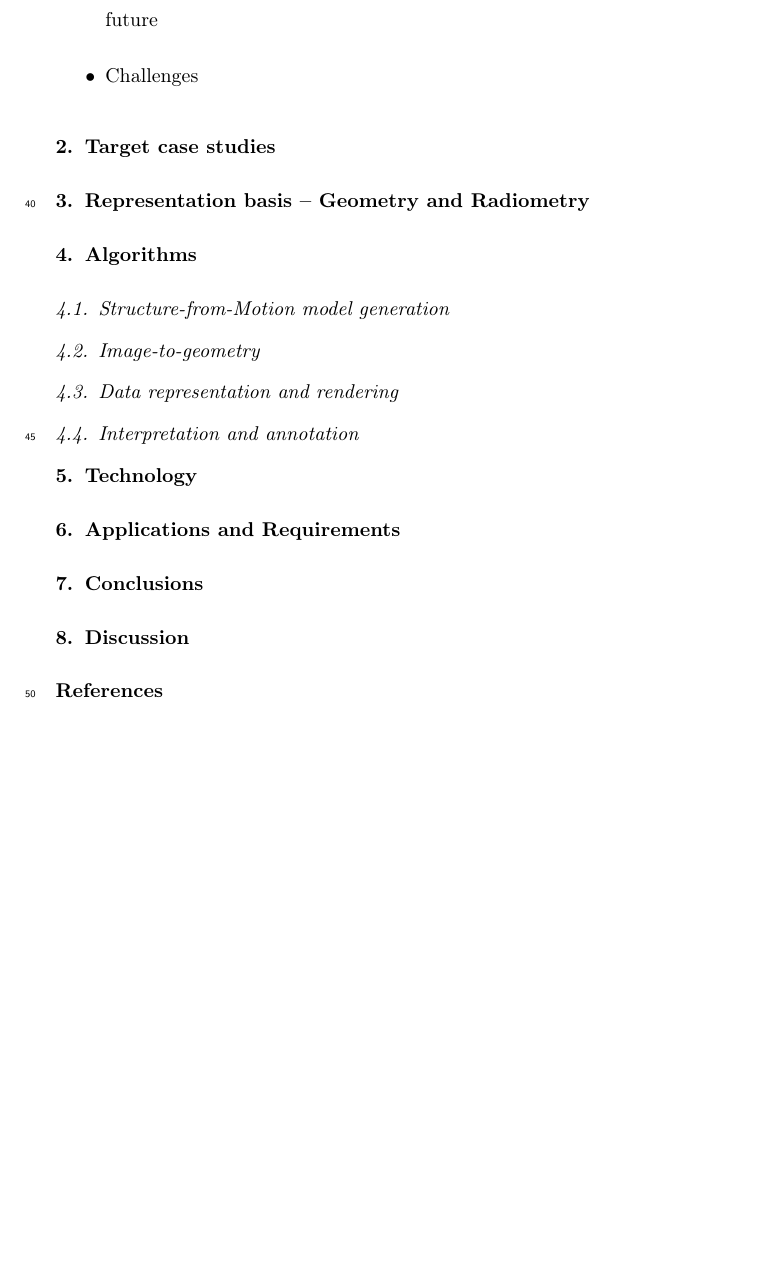
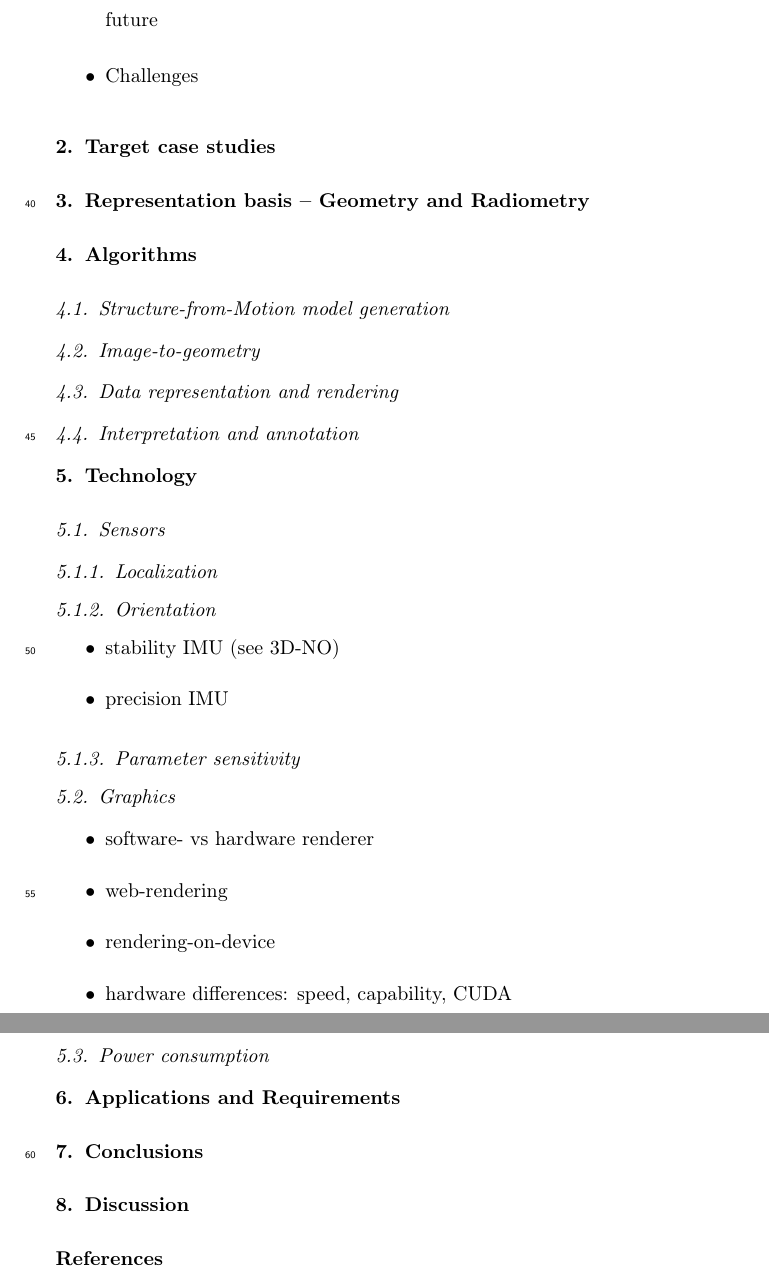
Before and after one commit to CKehl/MobileDigitalGeosciences_2018, a LaTeX paper (KroehnertKehl2018_MobileDigitalGeosciences.tex): part of page 4 of 4 before the commit and two parts of pages 4 and 5 of 5 after it, the two joined at a grey line, cut so that both start at the same text, the shorter picture padded with empty space. Compiled offline with pdfLaTeX.

Commit message:
filled headers in Technology section

```diff
--- a/KroehnertKehl2018_MobileDigitalGeosciences.tex
+++ b/KroehnertKehl2018_MobileDigitalGeosciences.tex
@@ -231,11 +231,49 @@ discrete geometry\sep surface reconstruction\sep volume reconstruction\sep surfa
 
 \subsection{Interpretation and annotation}
 
+
+
 \section{Technology}
 \label{sec:technology}
 
+\subsection{Sensors}
+
+\subsubsection{Localization}
+
+\subsubsection{Orientation}
+
+\begin{itemize}
+\item stability IMU (see 3D-NO)
+\item precision IMU
+\end{itemize}
+
+\subsubsection{Parameter sensitivity}
+
+\subsection{Graphics}
+
+\begin{itemize}
+\item software- vs hardware renderer
+\item web-rendering
+\item rendering-on-device
+\item hardware differences: speed, capability, CUDA
+\end{itemize}
+
+%\subsection{Component differences between devices}
+%
+%\begin{itemize}
+%\item camera
+%\end{itemize}
+
+\subsection{Power consumption}
+
+
+
 \section{Applications and Requirements}
 \label{sec:applications}
+
+
+
+
 
 \section{Conclusions}
 \label{sec:conclusions}
```
